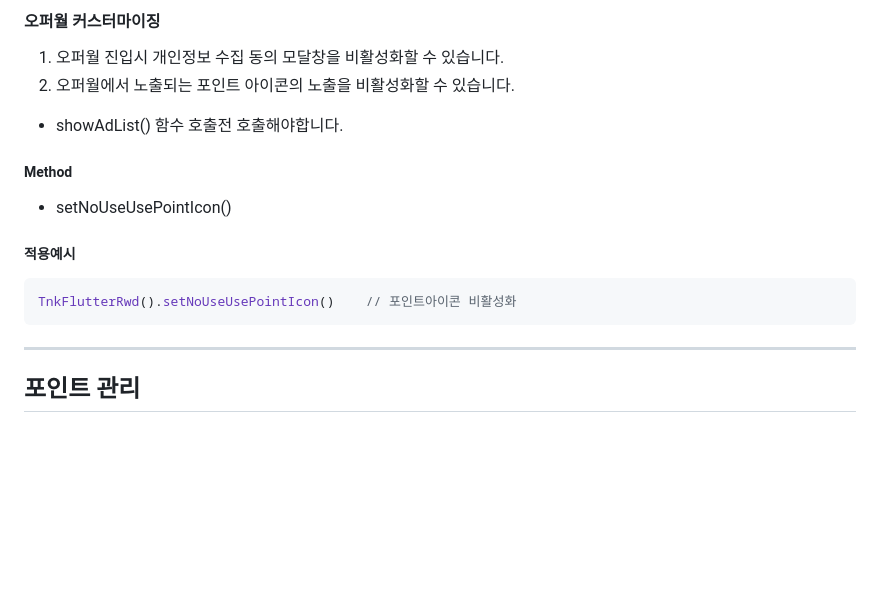
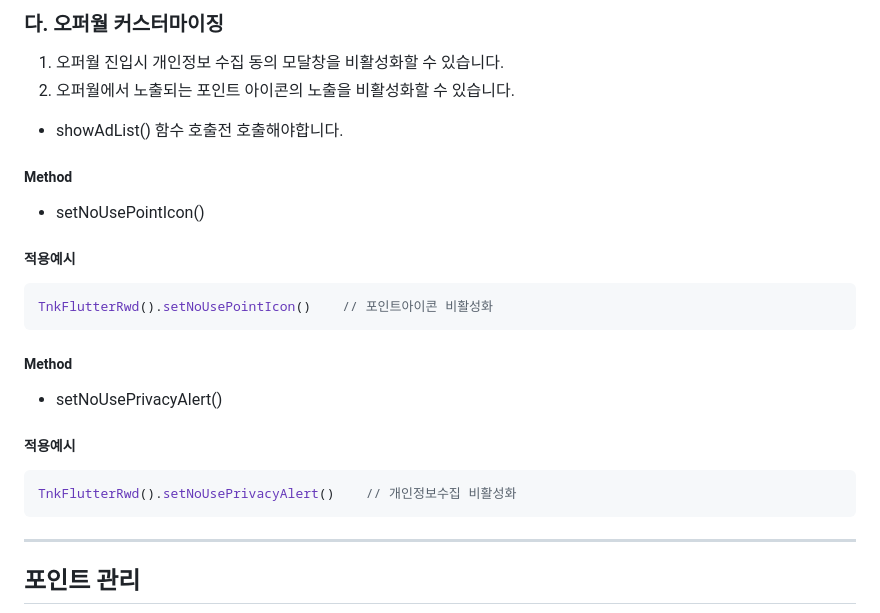
Before and after one commit to tnkfactory/tnk_flutter_rwd_plugin, a Markdown page: guide_android.md, the part around one of its changes. Rendered like a GitHub page; blank space fills up the shorter version.

````diff
--- a/guide_android.md
+++ b/guide_android.md
@@ -259,6 +321,8 @@ TnkFlutterRwd().getEarnPoint()
 
 
-#### 오퍼월 커스터마이징
+
+
+### 다. 오퍼월 커스터마이징
 
 1. 오퍼월 진입시 개인정보 수집 동의 모달창을 비활성화할 수 있습니다.
 2. 오퍼월에서 노출되는 포인트 아이콘의 노출을 비활성화할 수 있습니다.
@@ -267,11 +331,20 @@ TnkFlutterRwd().getEarnPoint()
 
 ##### Method
 
-- setNoUseUsePointIcon()
+- setNoUsePointIcon()
 
 ##### 적용예시
 ```dart
-TnkFlutterRwd().setNoUseUsePointIcon()    // 포인트아이콘 비활성화
+TnkFlutterRwd().setNoUsePointIcon()    // 포인트아이콘 비활성화
+```
+
+##### Method
+
+- setNoUsePrivacyAlert()
+
+##### 적용예시
+```dart
+TnkFlutterRwd().setNoUsePrivacyAlert()    // 개인정보수집 비활성화
 ```
 
 
````
Also changed, not shown: other parts of guide_android.md (+64 -2 lines).
